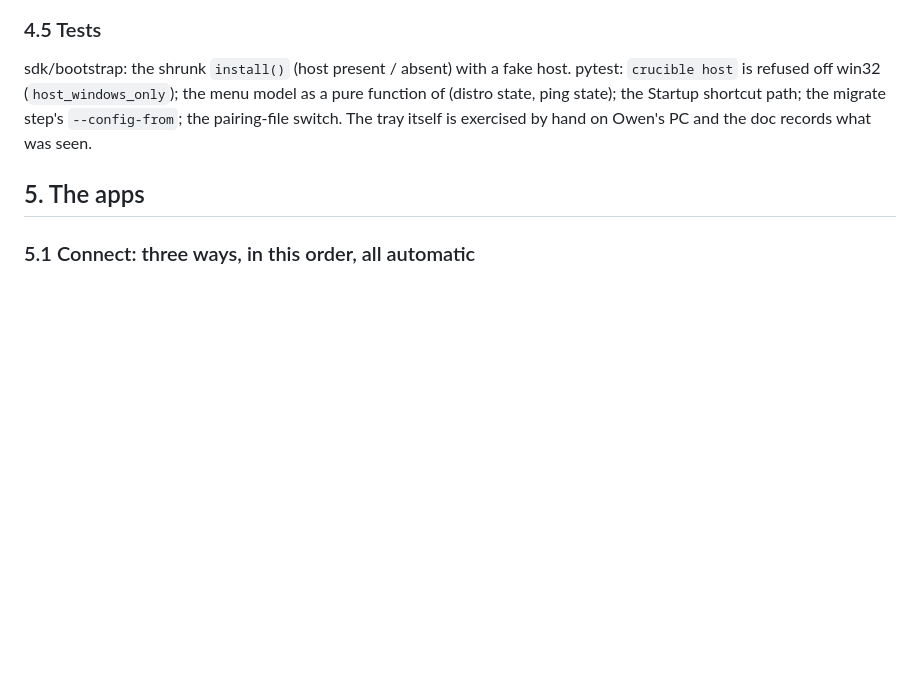
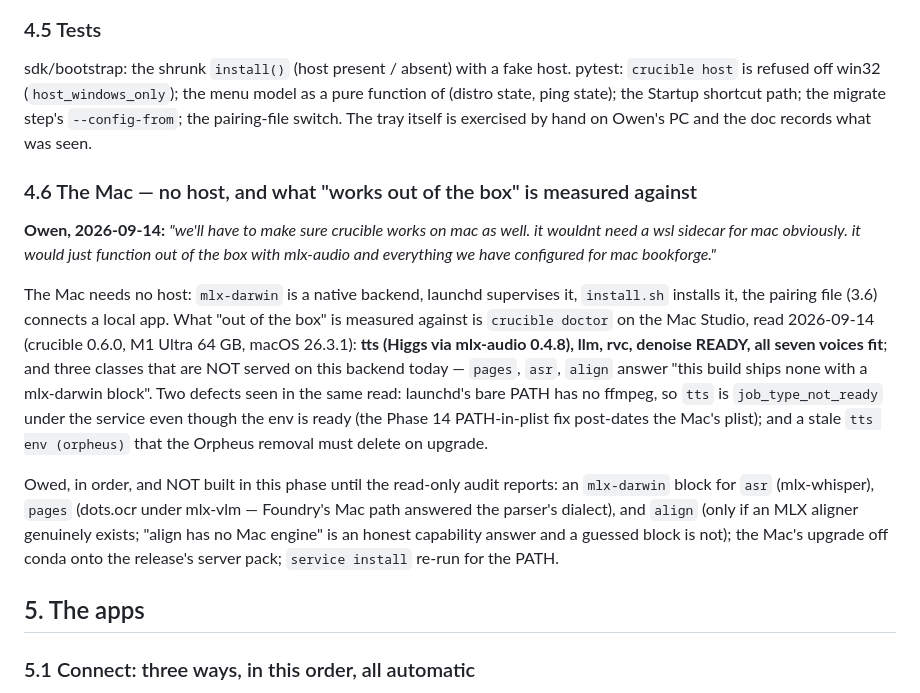
Before and after one commit to telltaleatheist/crucible, a Markdown page: docs/PHASE15-HOST.md, the part around the change. Rendered like a GitHub page; blank space fills up the shorter version.

Commit message:
docs(phase15): 4.6 the Mac — no host; what out-of-the-box is measured against (doctor read 2026-09-14), the three unserved classes, two defects
Co-Authored-By: Claude Fable 5.1 <noreply@anthropic.com>
Claude-Session: https://claude.ai/code/session_016ixrqdkbAU5UvkyjavzQeQ

```diff
--- a/docs/PHASE15-HOST.md
+++ b/docs/PHASE15-HOST.md
@@ -528,6 +528,29 @@ host` is refused off win32 (`host_windows_only`); the menu model as a pure funct
 pairing-file switch. The tray itself is exercised by hand on Owen's PC and the doc records
 what was seen.
 
+### 4.6 The Mac — no host, and what "works out of the box" is measured against
+
+**Owen, 2026-09-14:** *"we'll have to make sure crucible works on mac as well. it wouldnt need a
+wsl sidecar for mac obviously. it would just function out of the box with mlx-audio and
+everything we have configured for mac bookforge."*
+
+The Mac needs no host: `mlx-darwin` is a native backend, launchd supervises it, `install.sh`
+installs it, the pairing file (3.6) connects a local app. What "out of the box" is measured
+against is `crucible doctor` on the Mac Studio, read 2026-09-14 (crucible 0.6.0, M1 Ultra
+64 GB, macOS 26.3.1): **tts (Higgs via mlx-audio 0.4.8), llm, rvc, denoise READY, all
+seven voices fit**; and three classes that are NOT served on this backend today —
+`pages`, `asr`, `align` answer "this build ships none with a mlx-darwin block". Two defects
+seen in the same read: launchd's bare PATH has no ffmpeg, so `tts` is `job_type_not_ready`
+under the service even though the env is ready (the Phase 14 PATH-in-plist fix post-dates
+the Mac's plist); and a stale `tts env (orpheus)` that the Orpheus removal must delete on
+upgrade.
+
+Owed, in order, and NOT built in this phase until the read-only audit reports: an
+`mlx-darwin` block for `asr` (mlx-whisper), `pages` (dots.ocr under mlx-vlm — Foundry's
+Mac path answered the parser's dialect), and `align` (only if an MLX aligner genuinely exists;
+"align has no Mac engine" is an honest capability answer and a guessed block is not); the
+Mac's upgrade off conda onto the release's server pack; `service install` re-run for the PATH.
+
 ## 5. The apps
 
 ### 5.1 Connect: three ways, in this order, all automatic
```
